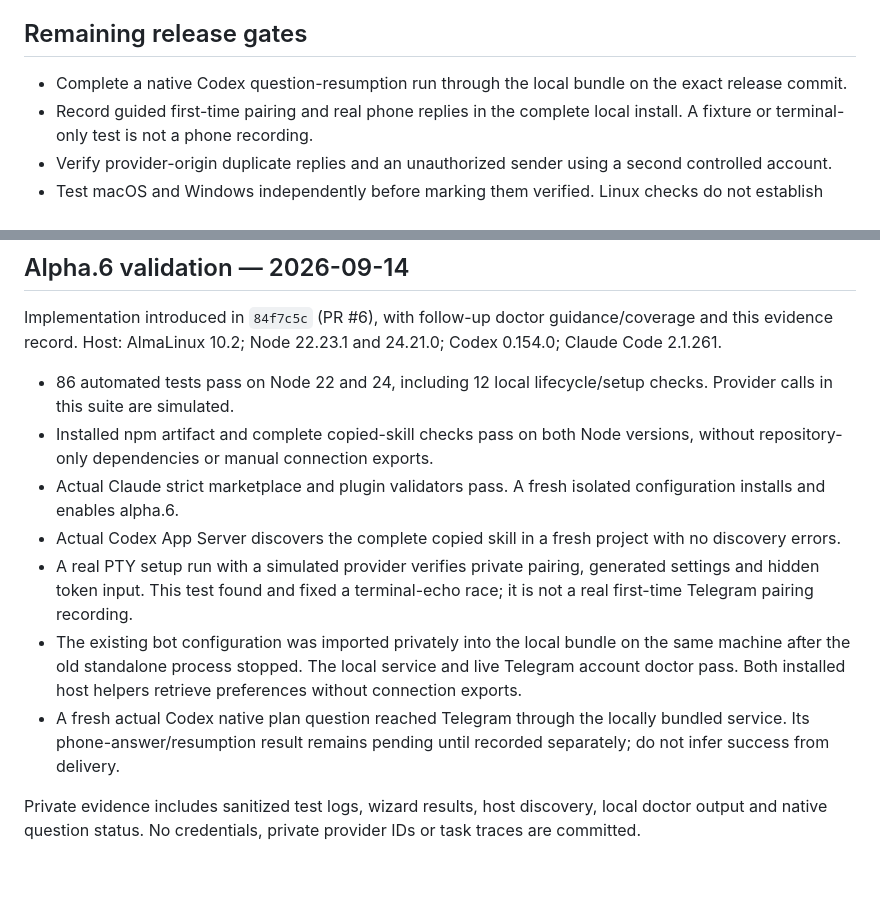
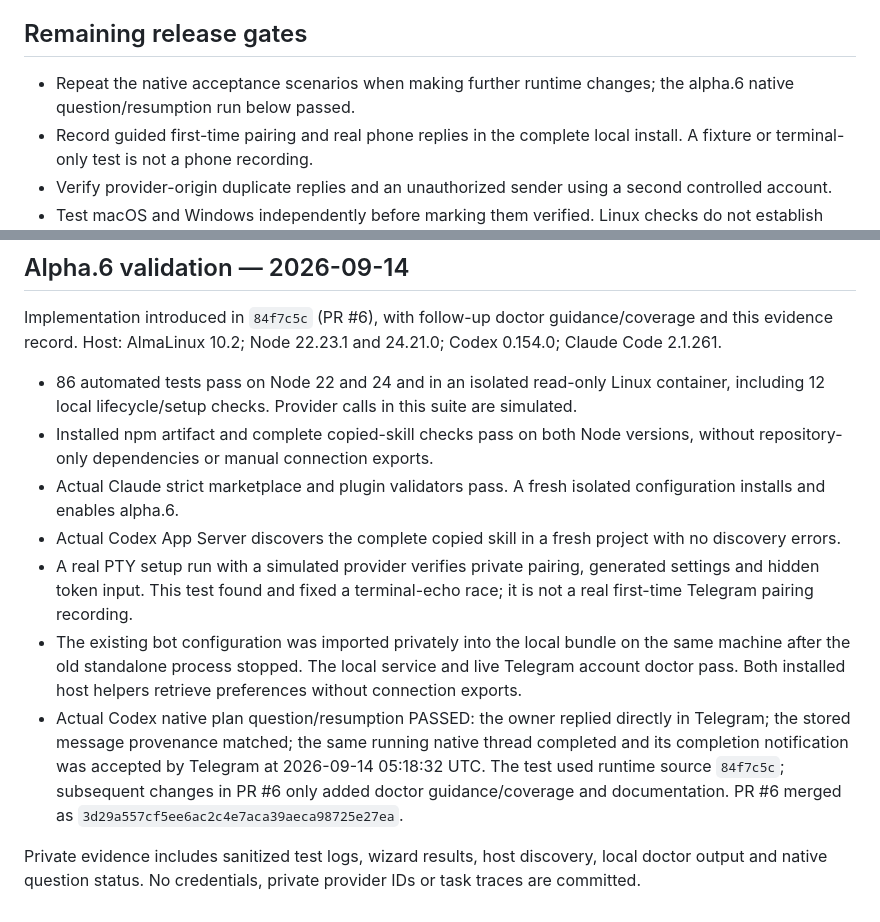
Before and after one commit to tianxinzh/DoneRelay, a Markdown page: docs/LAUNCH.md, 2 parts joined by grey strips. Rendered like a GitHub page; blank space fills up the shorter version.

Commit message:
Record successful local native Telegram question round trip

```diff
--- a/docs/LAUNCH.md
+++ b/docs/LAUNCH.md
@@ -18,7 +18,7 @@ Those releases used the older standalone-service installation. Their deployment
 
 ## Remaining release gates
 
-- Complete a native Codex question-resumption run through the local bundle on the exact release commit.
+- Repeat the native acceptance scenarios when making further runtime changes; the alpha.6 native question/resumption run below passed.
 - Record guided first-time pairing and real phone replies in the complete local install. A fixture or terminal-only test is not a phone recording.
 - Verify provider-origin duplicate replies and an unauthorized sender using a second controlled account.
 - Test macOS and Windows independently before marking them verified. Linux checks do not establish those results.
@@ -33,12 +33,12 @@ The public site and GitHub metadata are distribution surfaces, not validation ev
 
 Implementation introduced in `84f7c5c` (PR #6), with follow-up doctor guidance/coverage and this evidence record. Host: AlmaLinux 10.2; Node 22.23.1 and 24.21.0; Codex 0.154.0; Claude Code 2.1.261.
 
-- 86 automated tests pass on Node 22 and 24, including 12 local lifecycle/setup checks. Provider calls in this suite are simulated.
+- 86 automated tests pass on Node 22 and 24 and in an isolated read-only Linux container, including 12 local lifecycle/setup checks. Provider calls in this suite are simulated.
 - Installed npm artifact and complete copied-skill checks pass on both Node versions, without repository-only dependencies or manual connection exports.
 - Actual Claude strict marketplace and plugin validators pass. A fresh isolated configuration installs and enables alpha.6.
 - Actual Codex App Server discovers the complete copied skill in a fresh project with no discovery errors.
 - A real PTY setup run with a simulated provider verifies private pairing, generated settings and hidden token input. This test found and fixed a terminal-echo race; it is not a real first-time Telegram pairing recording.
 - The existing bot configuration was imported privately into the local bundle on the same machine after the old standalone process stopped. The local service and live Telegram account doctor pass. Both installed host helpers retrieve preferences without connection exports.
-- A fresh actual Codex native plan question reached Telegram through the locally bundled service. Its phone-answer/resumption result remains pending until recorded separately; do not infer success from delivery.
+- Actual Codex native plan question/resumption PASSED: the owner replied directly in Telegram; the stored message provenance matched; the same running native thread completed and its completion notification was accepted by Telegram at 2026-09-14 05:18:32 UTC. The test used runtime source `84f7c5c`; subsequent changes in PR #6 only added doctor guidance/coverage and documentation. PR #6 merged as `3d29a557cf5ee6ac2c4e7aca39aeca98725e27ea`.
 
 Private evidence includes sanitized test logs, wizard results, host discovery, local doctor output and native question status. No credentials, private provider IDs or task traces are committed.
```
